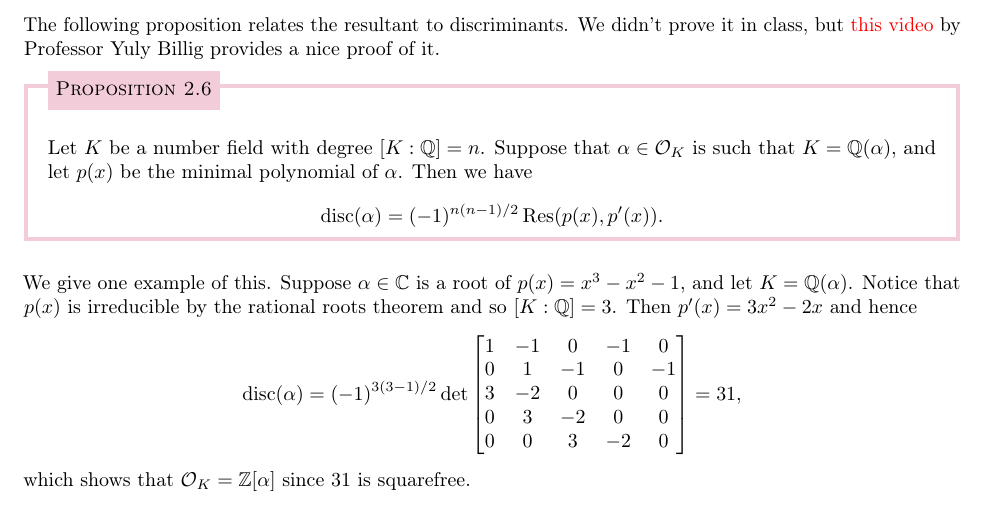
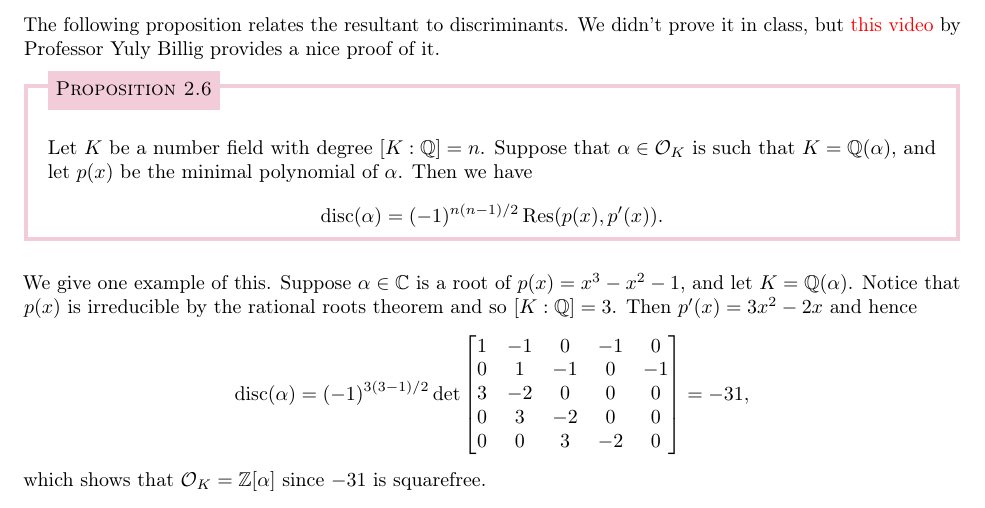
Before and after one commit to mltlee/Course-Notes, a LaTeX document (1231 - Winter 2023/PMATH 441 - Algebraic Number Theory/pmath441.tex, which reads 1231 - Winter 2023/PMATH 441 - Algebraic Number Theory/441chap02.tex): part of page 19 of 22, cut so that both start at the same text. Compiled offline with pdfLaTeX.

Commit message:
Add missing negatives

```diff
--- a/1231 - Winter 2023/PMATH 441 - Algebraic Number Theory/441chap02.tex
+++ b/1231 - Winter 2023/PMATH 441 - Algebraic Number Theory/441chap02.tex
@@ -291,5 +291,5 @@ Then $p'(x) = 3x^2 - 2x$ and hence
     3 & -2 & 0 & 0 & 0 \\
     0 & 3 & -2 & 0 & 0 \\
     0 & 0 & 3 & -2 & 0
-\end{bmatrix} = 31, \]
-which shows that ${\cal O}_K = \Z[\alpha]$ since $31$ is squarefree.
+\end{bmatrix} = -31, \]
+which shows that ${\cal O}_K = \Z[\alpha]$ since $-31$ is squarefree.
```
Also changed, not shown: 1231 - Winter 2023/PMATH 441 - Algebraic Number Theory/pmath441.pdf.
